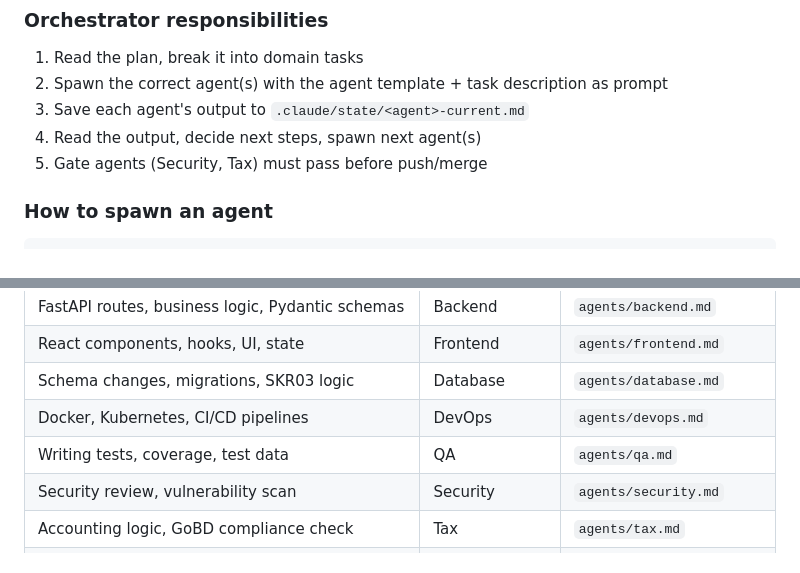
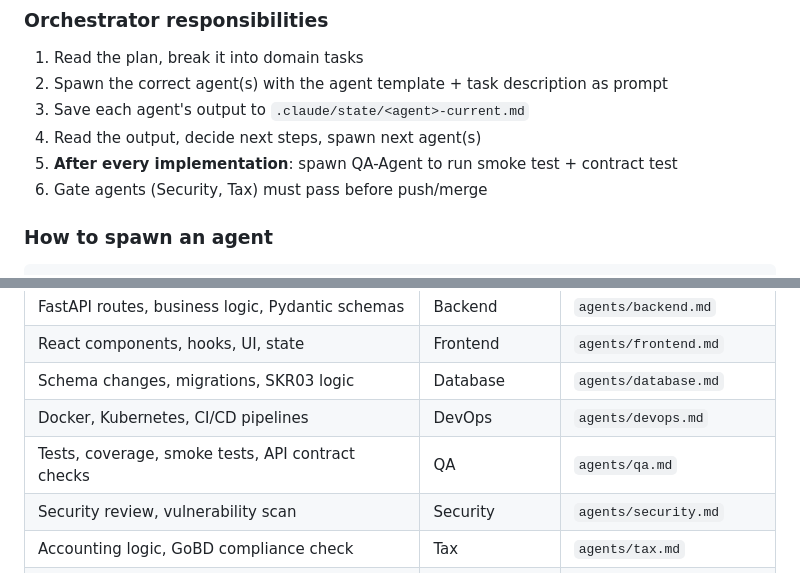
Before and after one commit to nofuturekid/webbuchhaltung, a Markdown page: CLAUDE.md, 2 parts joined by grey strips. Rendered like a GitHub page.

````diff
--- a/CLAUDE.md
+++ b/CLAUDE.md
@@ -103,7 +103,8 @@ It never writes domain code itself. All implementation is delegated to sub-agent
 2. Spawn the correct agent(s) with the agent template + task description as prompt
 3. Save each agent's output to `.claude/state/<agent>-current.md`
 4. Read the output, decide next steps, spawn next agent(s)
-5. Gate agents (Security, Tax) must pass before push/merge
+5. **After every implementation**: spawn QA-Agent to run smoke test + contract test
+6. Gate agents (Security, Tax) must pass before push/merge
 
 ### How to spawn an agent
 ```python
@@ -133,7 +134,7 @@ focused context. Do NOT spawn agents for trivial one-liners or config tweaks.
 | React components, hooks, UI, state | Frontend | `agents/frontend.md` |
 | Schema changes, migrations, SKR03 logic | Database | `agents/database.md` |
 | Docker, Kubernetes, CI/CD pipelines | DevOps | `agents/devops.md` |
-| Writing tests, coverage, test data | QA | `agents/qa.md` |
+| Tests, coverage, smoke tests, API contract checks | QA | `agents/qa.md` |
 | Security review, vulnerability scan | Security | `agents/security.md` |
 | Accounting logic, GoBD compliance check | Tax | `agents/tax.md` |
 | Import/export formats (DATEV, SEPA, XRechnung) | Data-Exchange | `agents/data-exchange.md` |
````
Also changed, not shown: agents/qa.md (+34 -0 lines).
